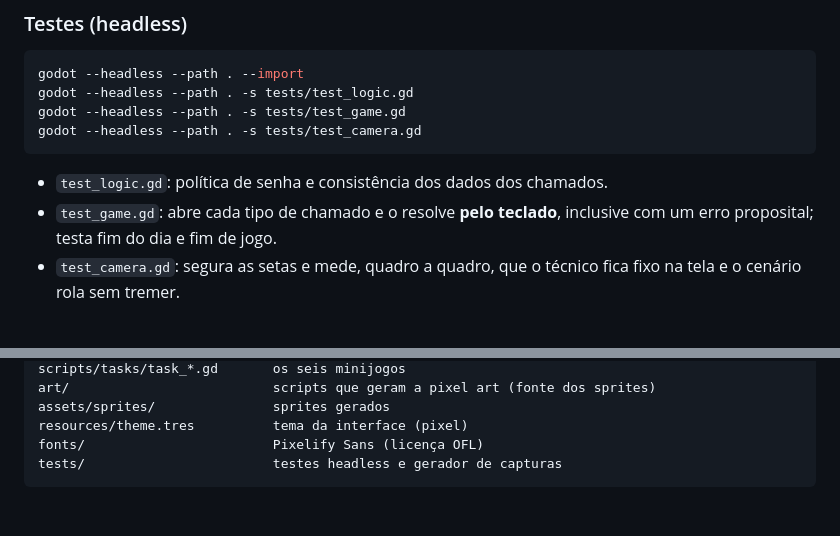
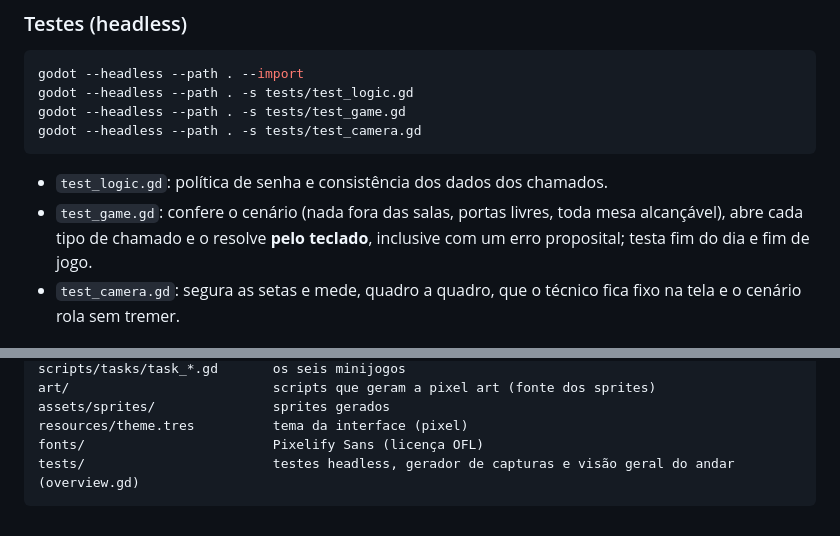
Before and after one commit to cimiano2/chamado-aberto, a Markdown page: README.md, 2 parts joined by grey strips. Drawn GitHub-style.

````diff
--- a/README.md
+++ b/README.md
@@ -51,7 +57,7 @@ godot --headless --path . -s tests/test_camera.gd
 ```
 
 - `test_logic.gd`: política de senha e consistência dos dados dos chamados.
-- `test_game.gd`: abre cada tipo de chamado e o resolve **pelo teclado**, inclusive com um erro proposital; testa fim do dia e fim de jogo.
+- `test_game.gd`: confere o cenário (nada fora das salas, portas livres, toda mesa alcançável), abre cada tipo de chamado e o resolve **pelo teclado**, inclusive com um erro proposital; testa fim do dia e fim de jogo.
 - `test_camera.gd`: segura as setas e mede, quadro a quadro, que o técnico fica fixo na tela e o cenário rola sem tremer.
 
 ## Pixel art
@@ -95,5 +101,5 @@ art/                          scripts que geram a pixel art (fonte dos sprites)
 assets/sprites/               sprites gerados
 resources/theme.tres          tema da interface (pixel)
 fonts/                        Pixelify Sans (licença OFL)
-tests/                        testes headless e gerador de capturas
+tests/                        testes headless, gerador de capturas e visão geral do andar (overview.gd)
 ```
````
Also changed, not shown: other parts of README.md (+8 -2 lines), docs/andar.png (added), docs/jogo.png, docs/minijogo.png, 9 other files.
